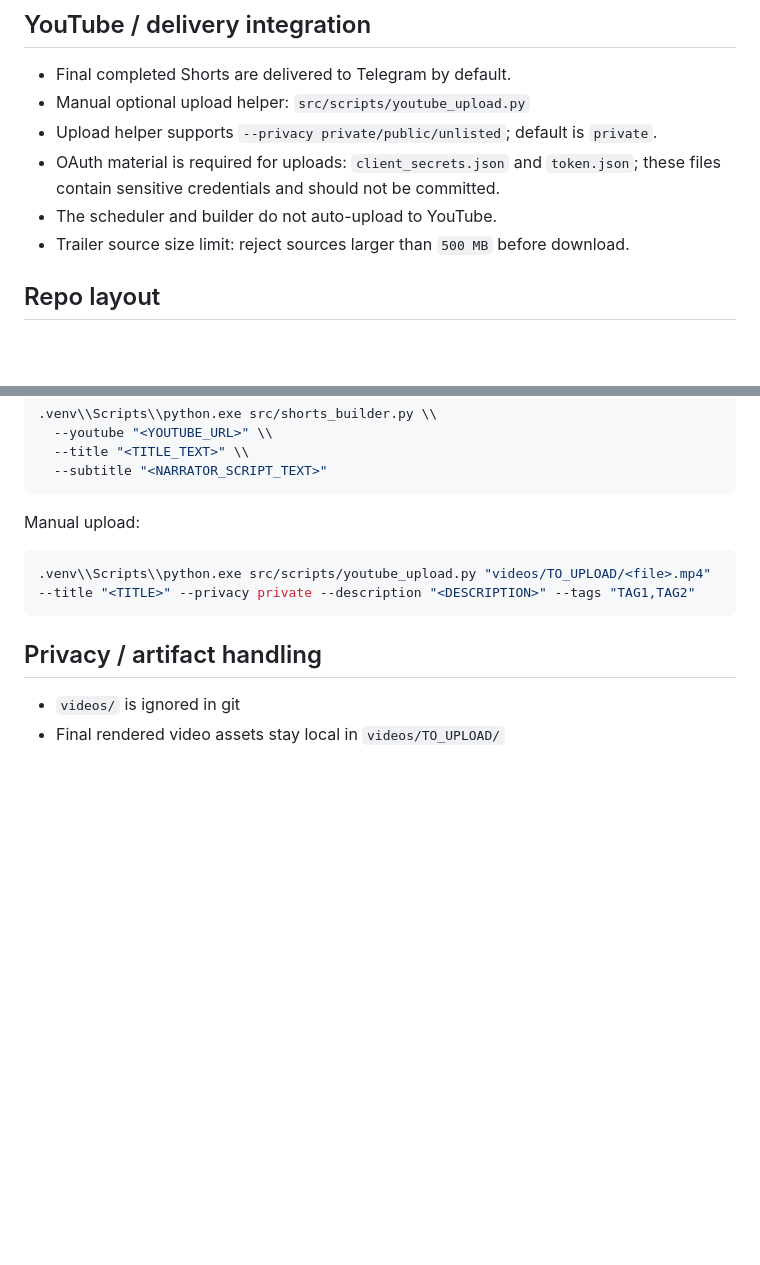
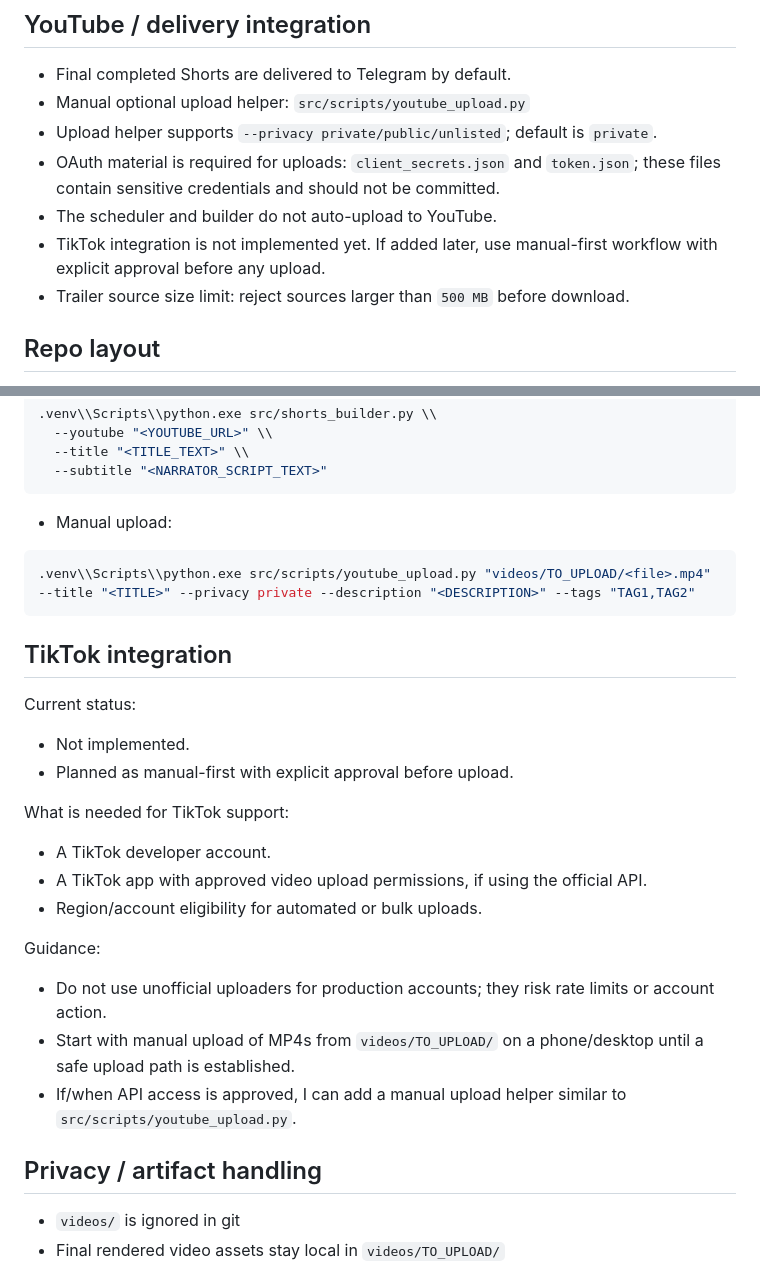
Before and after one commit to qisashasanudin/youtube-shorts-news-report-generator, a Markdown page: README.md, 2 parts joined by grey strips. Drawn GitHub-style; blank space fills up the shorter version.

Commit message:
docs: remove auto-upload behavior; add TikTok manual-first guidance

````diff
--- a/README.md
+++ b/README.md
@@ -55,6 +55,7 @@ Editorial automation:
 - OAuth material is required for uploads: `client_secrets.json` and `token.json`; these files
   contain sensitive credentials and should not be committed.
 - The scheduler and builder do not auto-upload to YouTube.
+- TikTok integration is not implemented yet. If added later, use manual-first workflow with explicit approval before any upload.
 - Trailer source size limit: reject sources larger than `500 MB` before download.
 
 ## Repo layout
@@ -93,10 +94,26 @@ Run the builder from the repo root:
   --subtitle "<NARRATOR_SCRIPT_TEXT>"
 ```
 
-Manual upload:
+- Manual upload:
 ```bash
 .venv\\Scripts\\python.exe src/scripts/youtube_upload.py "videos/TO_UPLOAD/<file>.mp4" --title "<TITLE>" --privacy private --description "<DESCRIPTION>" --tags "TAG1,TAG2"
 ```
+
+## TikTok integration
+
+Current status:
+- Not implemented.
+- Planned as manual-first with explicit approval before upload.
+
+What is needed for TikTok support:
+- A TikTok developer account.
+- A TikTok app with approved video upload permissions, if using the official API.
+- Region/account eligibility for automated or bulk uploads.
+
+Guidance:
+- Do not use unofficial uploaders for production accounts; they risk rate limits or account action.
+- Start with manual upload of MP4s from `videos/TO_UPLOAD/` on a phone/desktop until a safe upload path is established.
+- If/when API access is approved, I can add a manual upload helper similar to `src/scripts/youtube_upload.py`.
 
 ## Privacy / artifact handling
 
````
Also changed, not shown: TSD.md (+1 -0 lines).
